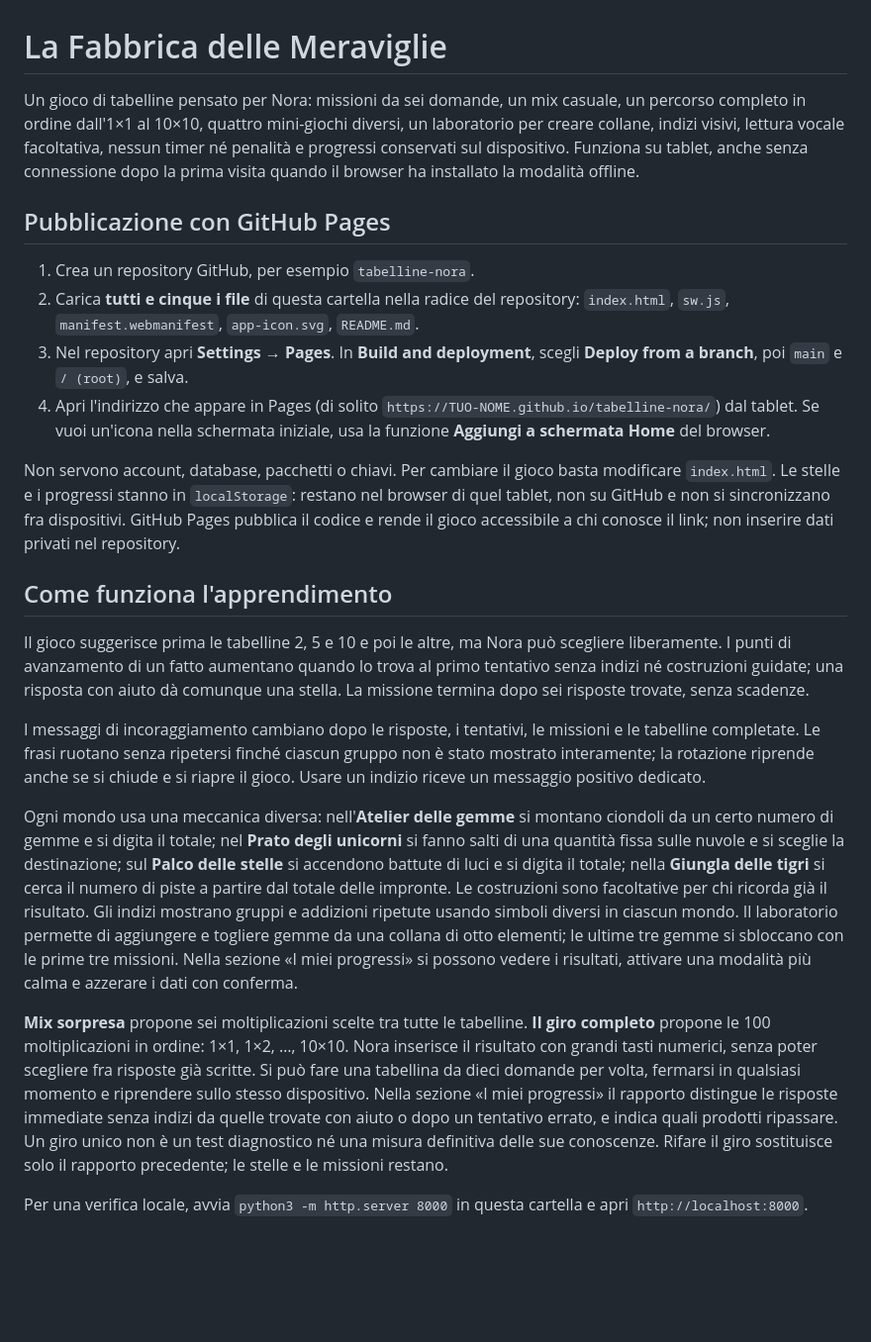
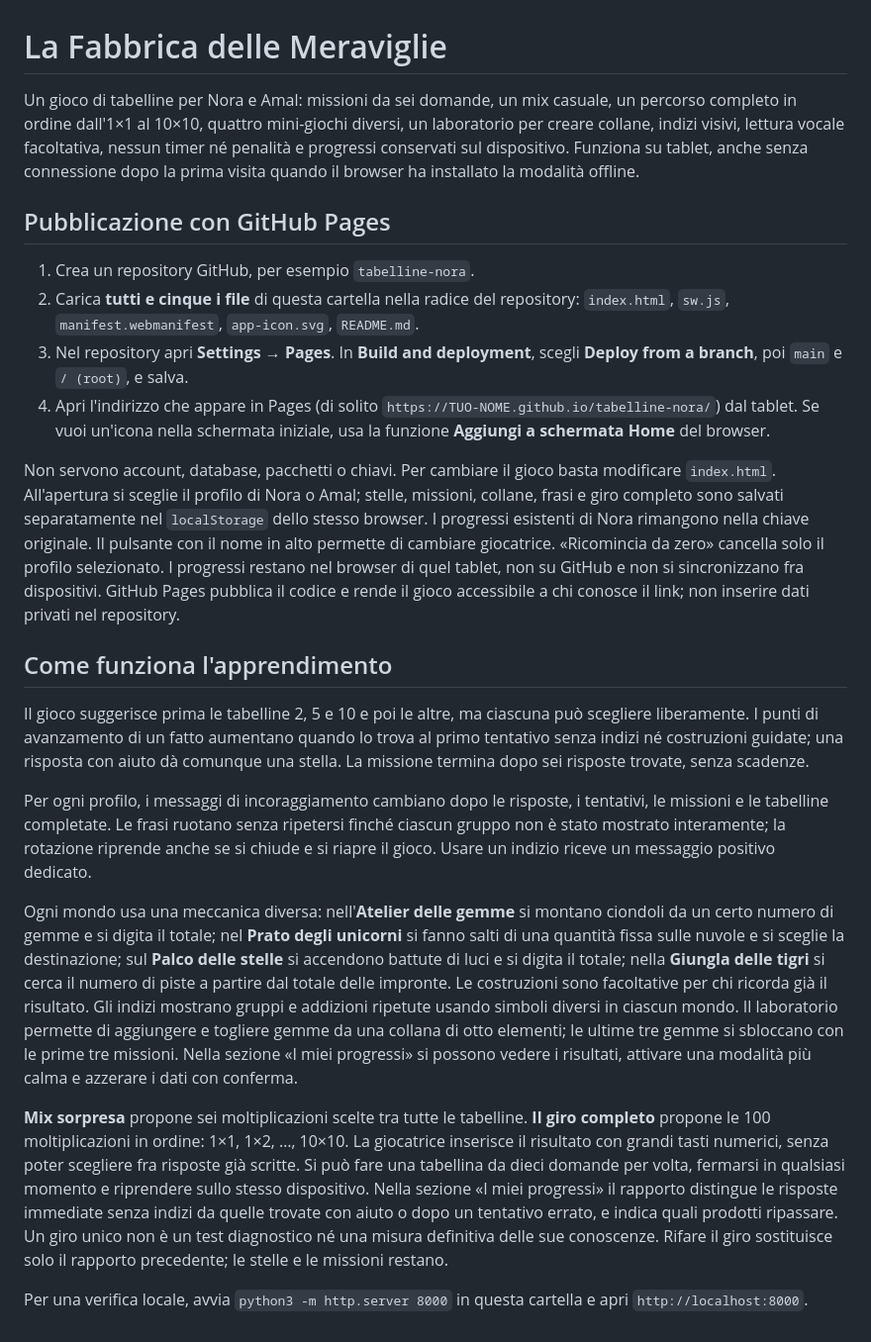
Before and after one commit to Pamcripty/tabelline-nora, a Markdown page: README.md, the part around the change. Shown at 99% size. GitHub-like rendering; blank space fills up the shorter version.

Commit message:
Documenta i profili e la conservazione dei progressi

```diff
--- a/README.md
+++ b/README.md
@@ -1,6 +1,6 @@
 # La Fabbrica delle Meraviglie
 
-Un gioco di tabelline pensato per Nora: missioni da sei domande, un mix casuale, un percorso completo in ordine dall'1×1 al 10×10, quattro mini-giochi diversi, un laboratorio per creare collane, indizi visivi, lettura vocale facoltativa, nessun timer né penalità e progressi conservati sul dispositivo. Funziona su tablet, anche senza connessione dopo la prima visita quando il browser ha installato la modalità offline.
+Un gioco di tabelline per Nora e Amal: missioni da sei domande, un mix casuale, un percorso completo in ordine dall'1×1 al 10×10, quattro mini-giochi diversi, un laboratorio per creare collane, indizi visivi, lettura vocale facoltativa, nessun timer né penalità e progressi conservati sul dispositivo. Funziona su tablet, anche senza connessione dopo la prima visita quando il browser ha installato la modalità offline.
 
 ## Pubblicazione con GitHub Pages
 
@@ -9,16 +9,16 @@ Un gioco di tabelline pensato per Nora: missioni da sei domande, un mix casuale,
 3. Nel repository apri **Settings → Pages**. In **Build and deployment**, scegli **Deploy from a branch**, poi `main` e `/ (root)`, e salva.
 4. Apri l'indirizzo che appare in Pages (di solito `https://TUO-NOME.github.io/tabelline-nora/`) dal tablet. Se vuoi un'icona nella schermata iniziale, usa la funzione **Aggiungi a schermata Home** del browser.
 
-Non servono account, database, pacchetti o chiavi. Per cambiare il gioco basta modificare `index.html`. Le stelle e i progressi stanno in `localStorage`: restano nel browser di quel tablet, non su GitHub e non si sincronizzano fra dispositivi. GitHub Pages pubblica il codice e rende il gioco accessibile a chi conosce il link; non inserire dati privati nel repository.
+Non servono account, database, pacchetti o chiavi. Per cambiare il gioco basta modificare `index.html`. All'apertura si sceglie il profilo di Nora o Amal; stelle, missioni, collane, frasi e giro completo sono salvati separatamente nel `localStorage` dello stesso browser. I progressi esistenti di Nora rimangono nella chiave originale. Il pulsante con il nome in alto permette di cambiare giocatrice. «Ricomincia da zero» cancella solo il profilo selezionato. I progressi restano nel browser di quel tablet, non su GitHub e non si sincronizzano fra dispositivi. GitHub Pages pubblica il codice e rende il gioco accessibile a chi conosce il link; non inserire dati privati nel repository.
 
 ## Come funziona l'apprendimento
 
-Il gioco suggerisce prima le tabelline 2, 5 e 10 e poi le altre, ma Nora può scegliere liberamente. I punti di avanzamento di un fatto aumentano quando lo trova al primo tentativo senza indizi né costruzioni guidate; una risposta con aiuto dà comunque una stella. La missione termina dopo sei risposte trovate, senza scadenze.
+Il gioco suggerisce prima le tabelline 2, 5 e 10 e poi le altre, ma ciascuna può scegliere liberamente. I punti di avanzamento di un fatto aumentano quando lo trova al primo tentativo senza indizi né costruzioni guidate; una risposta con aiuto dà comunque una stella. La missione termina dopo sei risposte trovate, senza scadenze.
 
-I messaggi di incoraggiamento cambiano dopo le risposte, i tentativi, le missioni e le tabelline completate. Le frasi ruotano senza ripetersi finché ciascun gruppo non è stato mostrato interamente; la rotazione riprende anche se si chiude e si riapre il gioco. Usare un indizio riceve un messaggio positivo dedicato.
+Per ogni profilo, i messaggi di incoraggiamento cambiano dopo le risposte, i tentativi, le missioni e le tabelline completate. Le frasi ruotano senza ripetersi finché ciascun gruppo non è stato mostrato interamente; la rotazione riprende anche se si chiude e si riapre il gioco. Usare un indizio riceve un messaggio positivo dedicato.
 
 Ogni mondo usa una meccanica diversa: nell'**Atelier delle gemme** si montano ciondoli da un certo numero di gemme e si digita il totale; nel **Prato degli unicorni** si fanno salti di una quantità fissa sulle nuvole e si sceglie la destinazione; sul **Palco delle stelle** si accendono battute di luci e si digita il totale; nella **Giungla delle tigri** si cerca il numero di piste a partire dal totale delle impronte. Le costruzioni sono facoltative per chi ricorda già il risultato. Gli indizi mostrano gruppi e addizioni ripetute usando simboli diversi in ciascun mondo. Il laboratorio permette di aggiungere e togliere gemme da una collana di otto elementi; le ultime tre gemme si sbloccano con le prime tre missioni. Nella sezione «I miei progressi» si possono vedere i risultati, attivare una modalità più calma e azzerare i dati con conferma.
 
-**Mix sorpresa** propone sei moltiplicazioni scelte tra tutte le tabelline. **Il giro completo** propone le 100 moltiplicazioni in ordine: 1×1, 1×2, …, 10×10. Nora inserisce il risultato con grandi tasti numerici, senza poter scegliere fra risposte già scritte. Si può fare una tabellina da dieci domande per volta, fermarsi in qualsiasi momento e riprendere sullo stesso dispositivo. Nella sezione «I miei progressi» il rapporto distingue le risposte immediate senza indizi da quelle trovate con aiuto o dopo un tentativo errato, e indica quali prodotti ripassare. Un giro unico non è un test diagnostico né una misura definitiva delle sue conoscenze. Rifare il giro sostituisce solo il rapporto precedente; le stelle e le missioni restano.
+**Mix sorpresa** propone sei moltiplicazioni scelte tra tutte le tabelline. **Il giro completo** propone le 100 moltiplicazioni in ordine: 1×1, 1×2, …, 10×10. La giocatrice inserisce il risultato con grandi tasti numerici, senza poter scegliere fra risposte già scritte. Si può fare una tabellina da dieci domande per volta, fermarsi in qualsiasi momento e riprendere sullo stesso dispositivo. Nella sezione «I miei progressi» il rapporto distingue le risposte immediate senza indizi da quelle trovate con aiuto o dopo un tentativo errato, e indica quali prodotti ripassare. Un giro unico non è un test diagnostico né una misura definitiva delle sue conoscenze. Rifare il giro sostituisce solo il rapporto precedente; le stelle e le missioni restano.
 
 Per una verifica locale, avvia `python3 -m http.server 8000` in questa cartella e apri `http://localhost:8000`.
```
